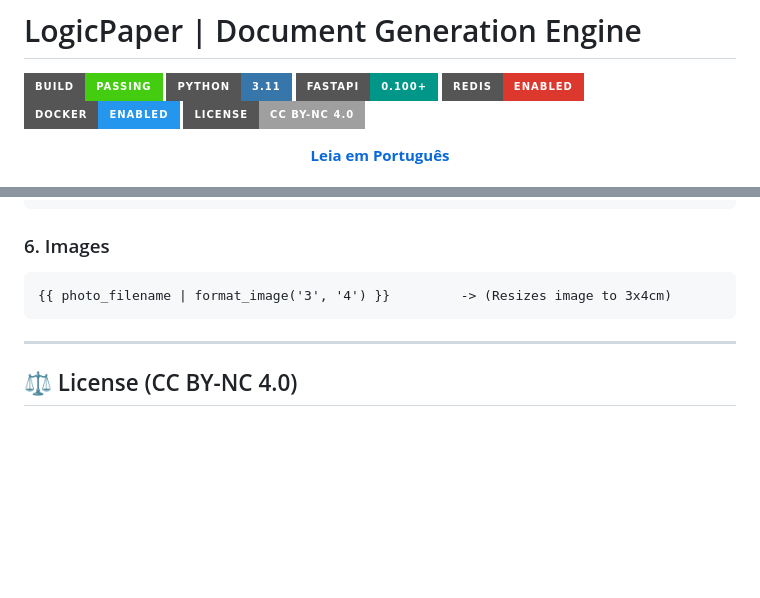
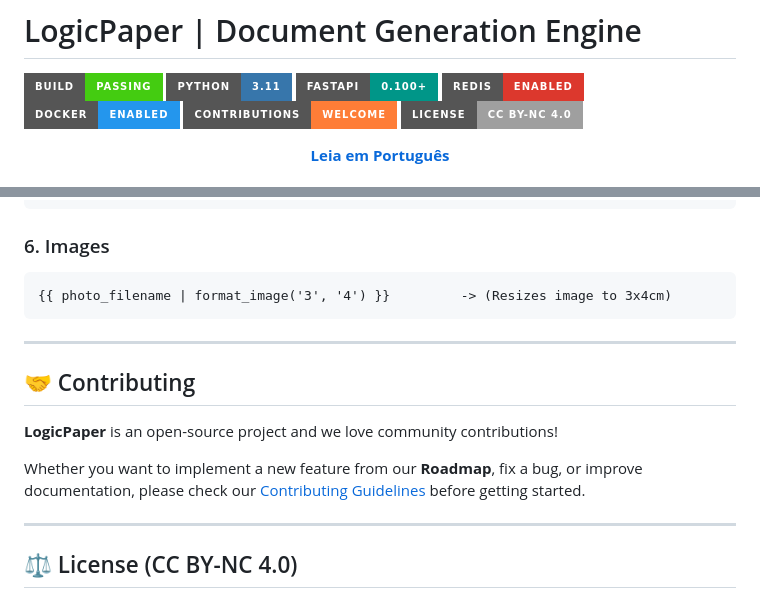
Before and after one commit to rubensbraz/LogicPaper, a Markdown page: README.md, 2 parts joined by grey strips. Rendered like a GitHub page; badges without logos; blank space fills up the shorter version.

```diff
--- a/README.md
+++ b/README.md
@@ -5,6 +5,7 @@
 ![FastAPI](https://img.shields.io/badge/FastAPI-0.100+-009688?style=for-the-badge&logo=fastapi&logoColor=white)
 ![Redis](https://img.shields.io/badge/Redis-Enabled-DC382D?style=for-the-badge&logo=redis&logoColor=white)
 ![Docker](https://img.shields.io/badge/Docker-Enabled-2496ED?style=for-the-badge&logo=docker&logoColor=white)
+![Contributions Welcome](https://img.shields.io/badge/contributions-welcome-orange.svg?style=for-the-badge)
 ![License](https://img.shields.io/badge/License-CC%20BY--NC%204.0-lightgrey.svg?style=for-the-badge)
 
 <div align="center">
@@ -209,6 +212,14 @@ Map status codes or values directly in the document:
 
 ---
 
+## 🤝 Contributing
+
+**LogicPaper** is an open-source project and we love community contributions!
+
+Whether you want to implement a new feature from our **Roadmap**, fix a bug, or improve documentation, please check our [Contributing Guidelines](CONTRIBUTING.md) before getting started.
+
+---
+
 ## ⚖️ License (CC BY-NC 4.0)
 
 This project is licensed under the **Creative Commons Attribution-NonCommercial 4.0 International License**.
```
Also changed, not shown: other parts of README.md (+2 -0 lines), CONTRIBUTING.md (added, +61 -0 lines), README_pt.md (+11 -0 lines).
